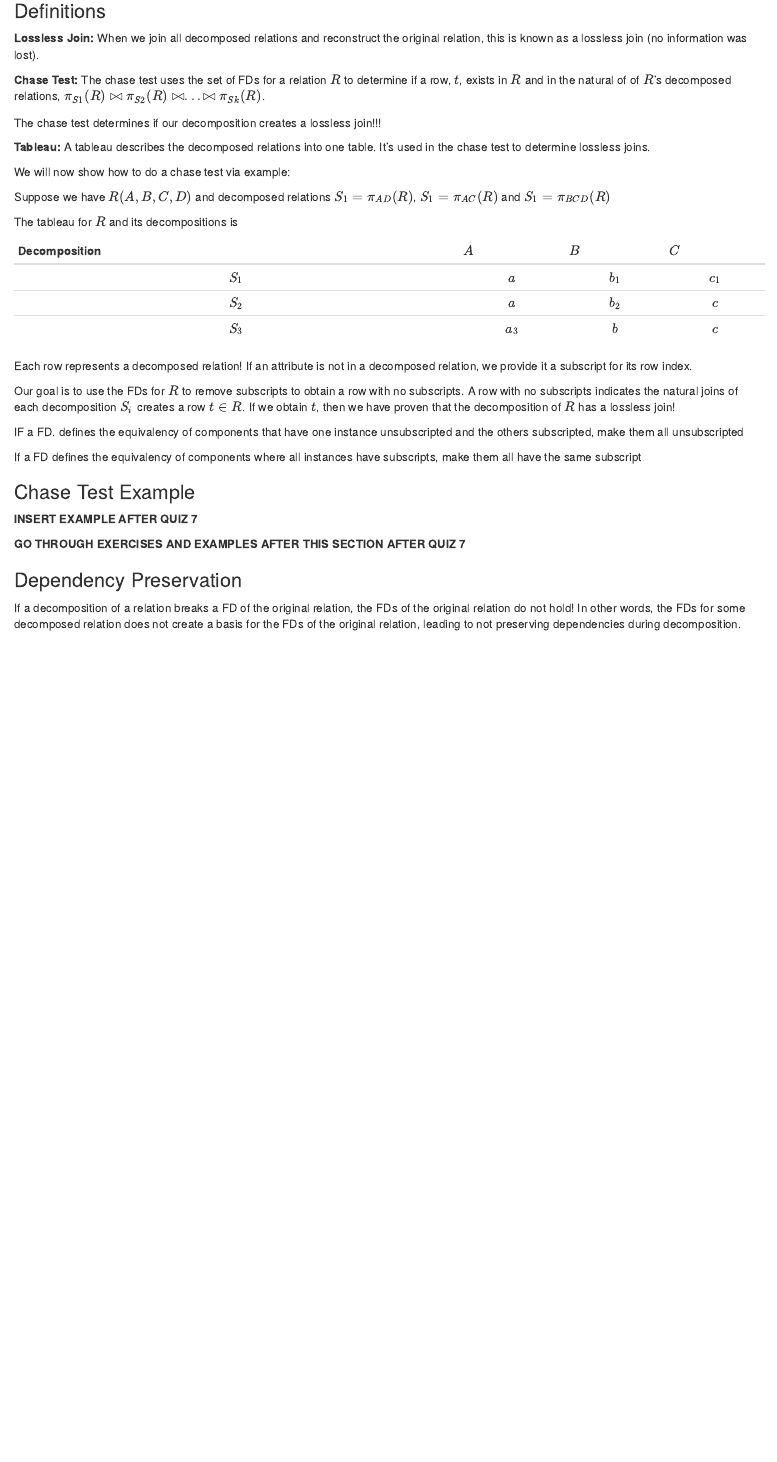
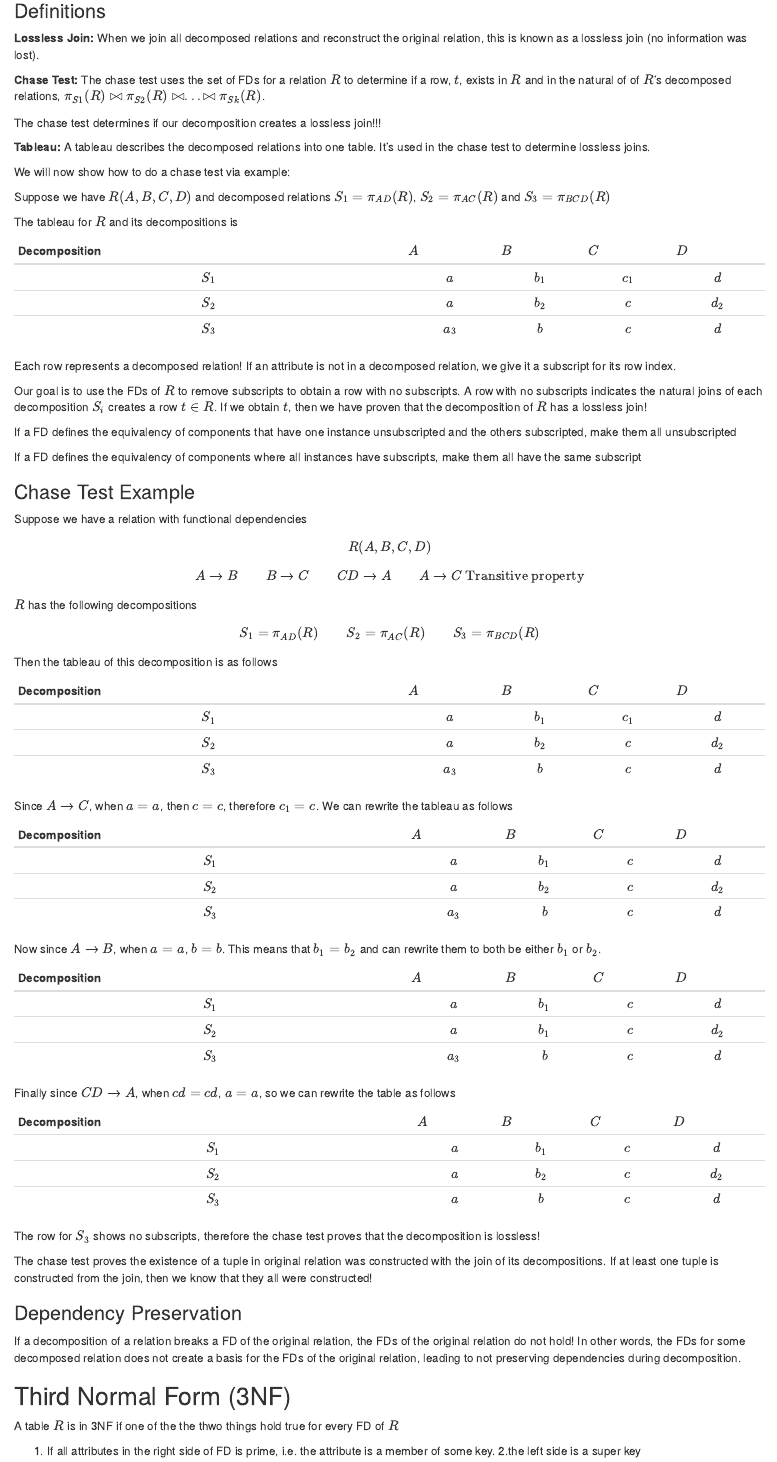
Before and after one commit to Caballesjason/cse_560, an R Markdown document (05-Design-Theory.Rmd): the page in a window 1100 px wide, from 4820 px down. Rendered offline with R 4.5, knitr and Pandoc, with nearby package versions; drawn as R Markdown's standard HTML page in place of the format the file asks for.

Commit message:
Added 3NF section!

```diff
--- a/05-Design-Theory.Rmd
+++ b/05-Design-Theory.Rmd
@@ -259,30 +259,79 @@ __Tableau:__  A tableau describes the decomposed relations into one table.  It's
 
 We will now show how to do a chase test via example:
 
-Suppose we have $R(A, B, C, D)$ and decomposed relations $S_{1} = \pi_{AD}(R)$, $S_{1} = \pi_{AC}(R)$ and $S_{1} = \pi_{BCD}(R)$
+Suppose we have $R(A, B, C, D)$ and decomposed relations $S_{1} = \pi_{AD}(R)$, $S_{2} = \pi_{AC}(R)$ and $S_{3} = \pi_{BCD}(R)$
 
 The tableau for $R$ and its decompositions is
 
 | Decomposition | $A$ | $B$ | $C$ | $D$ |
-|:----:|:----:|:----:|:----:|
+|:----:|:----:|:----:|:----:|:----:|
 |$S_{1}$|$a$|$b_{1}$|$c_{1}$|$d$|
 |$S_{2}$|$a$|$b_{2}$|$c$|$d_{2}$|
 |$S_{3}$|$a_{3}$|$b$|$c$|$d$|
 
-Each row represents a decomposed relation!  If an attribute is not in a decomposed relation, we provide it a subscript for its row index.
+Each row represents a decomposed relation!  If an attribute is not in a decomposed relation, we give it a subscript for its row index.
 
-Our goal is to use the FDs for $R$ to remove subscripts to obtain a row with no subscripts.  A row with no subscripts indicates the natural joins of each decomposition $S_{i}$ creates a row $t \in R$.  If we obtain $t$, then we have proven that the decomposition of $R$ has a lossless join!
+Our goal is to use the FDs of $R$ to remove subscripts to obtain a row with no subscripts.  A row with no subscripts indicates the natural joins of each decomposition $S_{i}$ creates a row $t \in R$.  If we obtain $t$, then we have proven that the decomposition of $R$ has a lossless join!
 
-IF a FD. defines the equivalency of components that have one instance unsubscripted and the others subscripted, make them all unsubscripted
+If a FD defines the equivalency of components that have one instance unsubscripted and the others subscripted, make them all unsubscripted
 
 If a FD defines the equivalency of components where all instances have subscripts, make them all have the same subscript
 
 
 ### Chase Test Example
-__INSERT EXAMPLE AFTER QUIZ 7__
+Suppose we have a relation with functional dependencies
 
-__GO THROUGH EXERCISES AND EXAMPLES AFTER THIS SECTION AFTER QUIZ 7__
+$$R(A, B, C, D)$$
+
+$$A \rightarrow B \qquad B \rightarrow C \qquad CD \rightarrow A  \qquad A \rightarrow C \text{ Transitive property}$$
+
+$R$ has the following decompositions
+
+$$S_{1} = \pi_{AD}(R) \qquad S_{2} = \pi_{AC}(R) \qquad S_{3} = \pi_{BCD}(R)$$
+
+Then the tableau of this decomposition is as follows
+
+| Decomposition | $A$ | $B$ | $C$ | $D$ |
+|:----:|:----:|:----:|:----:|:----:|
+|$S_{1}$|$a$|$b_{1}$|$c_{1}$|$d$|
+|$S_{2}$|$a$|$b_{2}$|$c$|$d_{2}$|
+|$S_{3}$|$a_{3}$|$b$|$c$|$d$|
+
+Since $A \rightarrow C$, when $a = a$, then $c = c$, therefore $c_{1} = c$.  We can rewrite the tableau as follows
+
+| Decomposition | $A$ | $B$ | $C$ | $D$ |
+|:----:|:----:|:----:|:----:|:----:|
+|$S_{1}$|$a$|$b_{1}$|$c$|$d$|
+|$S_{2}$|$a$|$b_{2}$|$c$|$d_{2}$|
+|$S_{3}$|$a_{3}$|$b$|$c$|$d$|
+
+Now since $A \rightarrow B$, when $a = a$, $b = b$.  This means that $b_{1} = b_{2}$ and can rewrite them to both be either $b_{1}$ or $b_{2}$.
+
+| Decomposition | $A$ | $B$ | $C$ | $D$ |
+|:----:|:----:|:----:|:----:|:----:|
+|$S_{1}$|$a$|$b_{1}$|$c$|$d$|
+|$S_{2}$|$a$|$b_{1}$|$c$|$d_{2}$|
+|$S_{3}$|$a_{3}$|$b$|$c$|$d$|
+
+Finally since $CD \rightarrow A$, when $cd = cd$, $a = a$, so we can rewrite the table as follows
+
+| Decomposition | $A$ | $B$ | $C$ | $D$ |
+|:----:|:----:|:----:|:----:|:----:|
+|$S_{1}$|$a$|$b_{1}$|$c$|$d$|
+|$S_{2}$|$a$|$b_{2}$|$c$|$d_{2}$|
+|$S_{3}$|$a$|$b$|$c$|$d$|
+
+The row for $S_{3}$ shows no subscripts, therefore the chase test proves that the decomposition is lossless!
+
+The chase test proves the existence of a tuple in original relation was constructed with the join of its decompositions.  If at least one tuple is constructed from the join, then we know that they all were constructed!
 
 
 ### Dependency Preservation
 If a decomposition of a relation breaks a FD of the original relation, the FDs of the original relation do not hold!  In other words, the FDs for some decomposed relation does not create a basis for the FDs of the original relation, leading to not preserving dependencies during decomposition.
+
+
+## Third Normal Form (3NF)
+A table $R$ is in 3NF if one of the the thwo things hold true for every FD of $R$
+
+1. If all attributes in the right side of FD is prime, i.e.  the attribute is a member of some key.
+2.the left side is a super key
```
Also changed, not shown: docs/reference-keys.txt, docs/search.json, 3 other files.
